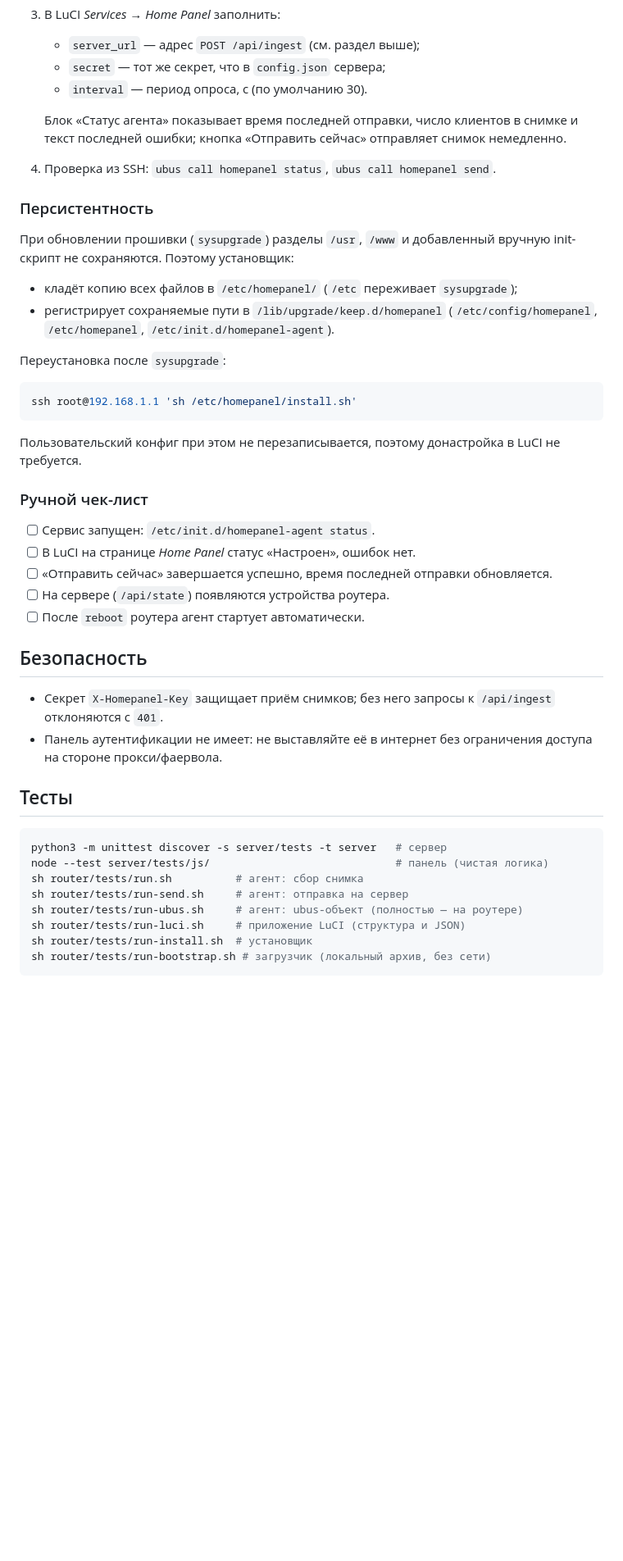
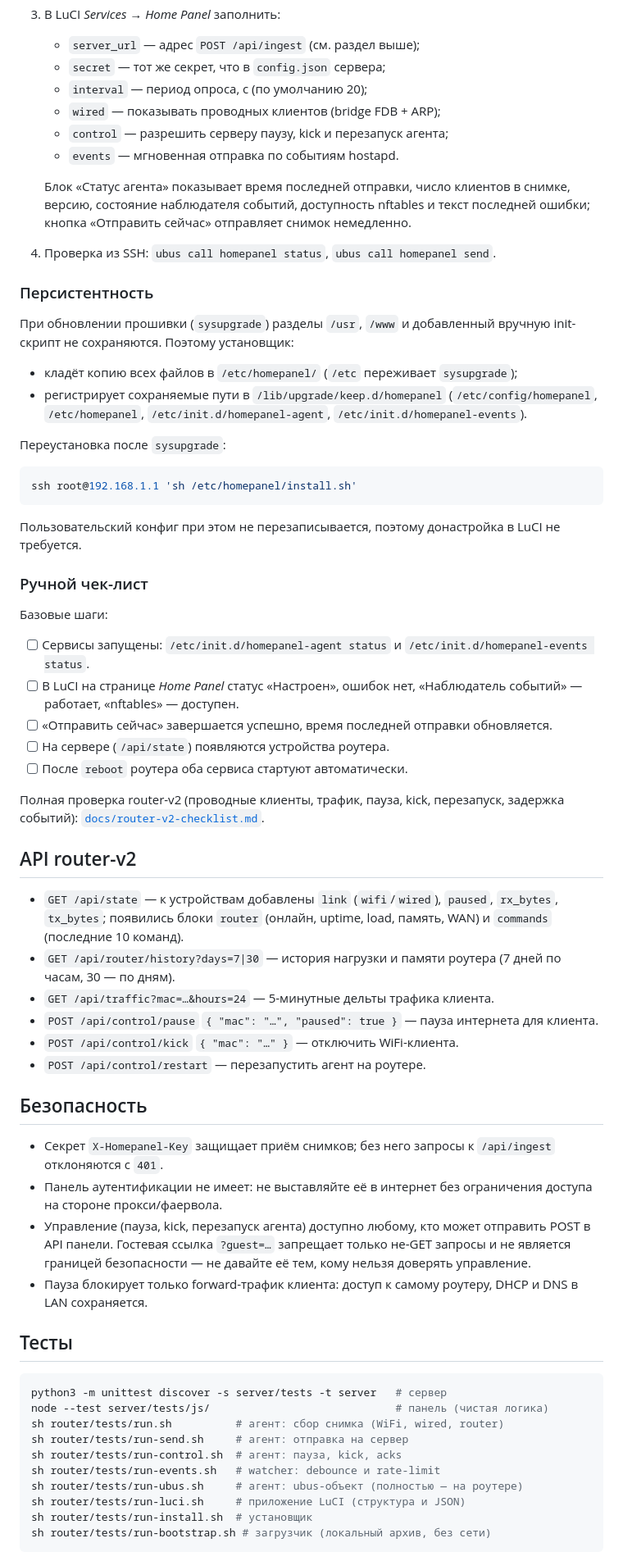
Before and after one commit to itdevlog/homepanel, a Markdown page: README.md, the part around one of its changes. Shown at 82% size. Rendered like a GitHub page; blank space fills up the shorter version.

Commit message:
docs: router v2 setup and verification checklist

````diff
--- a/README.md
+++ b/README.md
@@ -173,11 +188,15 @@ wget -O /tmp/hp.sh \
 3. В LuCI *Services → Home Panel* заполнить:
    - `server_url` — адрес `POST /api/ingest` (см. раздел выше);
    - `secret` — тот же секрет, что в `config.json` сервера;
-   - `interval` — период опроса, с (по умолчанию 30).
+   - `interval` — период опроса, с (по умолчанию 20);
+   - `wired` — показывать проводных клиентов (bridge FDB + ARP);
+   - `control` — разрешить серверу паузу, kick и перезапуск агента;
+   - `events` — мгновенная отправка по событиям hostapd.
 
    Блок «Статус агента» показывает время последней отправки, число клиентов
-   в снимке и текст последней ошибки; кнопка «Отправить сейчас» отправляет
-   снимок немедленно.
+   в снимке, версию, состояние наблюдателя событий, доступность nftables и
+   текст последней ошибки; кнопка «Отправить сейчас» отправляет снимок
+   немедленно.
 
 4. Проверка из SSH: `ubus call homepanel status`, `ubus call homepanel send`.
 
@@ -189,7 +208,8 @@ wget -O /tmp/hp.sh \
 - кладёт копию всех файлов в `/etc/homepanel/` (`/etc` переживает
   `sysupgrade`);
 - регистрирует сохраняемые пути в `/lib/upgrade/keep.d/homepanel`
-  (`/etc/config/homepanel`, `/etc/homepanel`, `/etc/init.d/homepanel-agent`).
+  (`/etc/config/homepanel`, `/etc/homepanel`, `/etc/init.d/homepanel-agent`,
+  `/etc/init.d/homepanel-events`).
 
 Переустановка после `sysupgrade`:
 
@@ -202,12 +222,32 @@ LuCI не требуется.
 
 ### Ручной чек-лист
 
-- [ ] Сервис запущен: `/etc/init.d/homepanel-agent status`.
-- [ ] В LuCI на странице *Home Panel* статус «Настроен», ошибок нет.
+Базовые шаги:
+
+- [ ] Сервисы запущены: `/etc/init.d/homepanel-agent status` и
+      `/etc/init.d/homepanel-events status`.
+- [ ] В LuCI на странице *Home Panel* статус «Настроен», ошибок нет,
+      «Наблюдатель событий» — работает, «nftables» — доступен.
 - [ ] «Отправить сейчас» завершается успешно, время последней отправки
       обновляется.
 - [ ] На сервере (`/api/state`) появляются устройства роутера.
-- [ ] После `reboot` роутера агент стартует автоматически.
+- [ ] После `reboot` роутера оба сервиса стартуют автоматически.
+
+Полная проверка router-v2 (проводные клиенты, трафик, пауза, kick,
+перезапуск, задержка событий): [`docs/router-v2-checklist.md`](docs/router-v2-checklist.md).
+
+## API router-v2
+
+- `GET /api/state` — к устройствам добавлены `link` (`wifi`/`wired`),
+  `paused`, `rx_bytes`, `tx_bytes`; появились блоки `router` (онлайн,
+  uptime, load, память, WAN) и `commands` (последние 10 команд).
+- `GET /api/router/history?days=7|30` — история нагрузки и памяти роутера
+  (7 дней по часам, 30 — по дням).
+- `GET /api/traffic?mac=…&hours=24` — 5-минутные дельты трафика клиента.
+- `POST /api/control/pause` `{ "mac": "…", "paused": true }` — пауза
+  интернета для клиента.
+- `POST /api/control/kick` `{ "mac": "…" }` — отключить WiFi-клиента.
+- `POST /api/control/restart` — перезапустить агент на роутере.
 
 ## Безопасность
 
@@ -215,14 +255,22 @@ LuCI не требуется.
   `/api/ingest` отклоняются с `401`.
 - Панель аутентификации не имеет: не выставляйте её в интернет без
   ограничения доступа на стороне прокси/фаервола.
+- Управление (пауза, kick, перезапуск агента) доступно любому, кто может
+  отправить POST в API панели. Гостевая ссылка `?guest=…` запрещает только
+  не-GET запросы и не является границей безопасности — не давайте её тем,
+  кому нельзя доверять управление.
+- Пауза блокирует только forward-трафик клиента: доступ к самому роутеру,
+  DHCP и DNS в LAN сохраняется.
 
 ## Тесты
 
 ```bash
 python3 -m unittest discover -s server/tests -t server   # сервер
 node --test server/tests/js/                             # панель (чистая логика)
-sh router/tests/run.sh          # агент: сбор снимка
+sh router/tests/run.sh          # агент: сбор снимка (WiFi, wired, router)
 sh router/tests/run-send.sh     # агент: отправка на сервер
+sh router/tests/run-control.sh  # агент: пауза, kick, acks
+sh router/tests/run-events.sh   # watcher: debounce и rate-limit
 sh router/tests/run-ubus.sh     # агент: ubus-объект (полностью — на роутере)
 sh router/tests/run-luci.sh     # приложение LuCI (структура и JSON)
 sh router/tests/run-install.sh  # установщик
````
Also changed, not shown: other parts of README.md (+19 -4 lines), docs/router-v2-checklist.md (added, +96 -0 lines).
